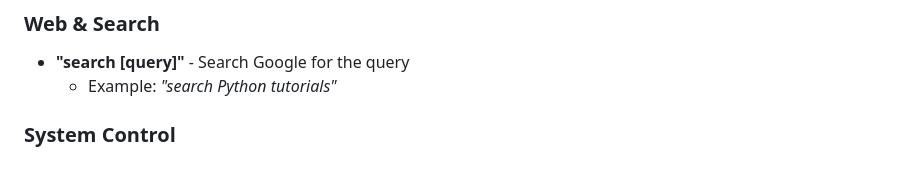
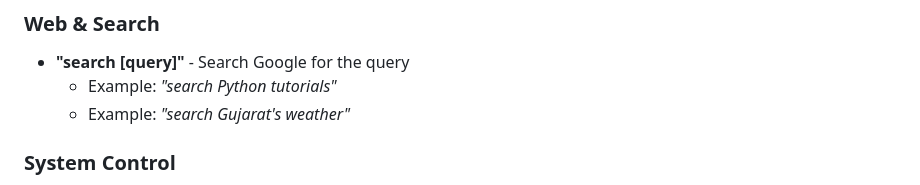
Before and after one commit to Harsh-Jain-10/Jarvis-MVP, a Markdown page: README.md, the part around the change. Rendered like a GitHub page.

```diff
--- a/README.md
+++ b/README.md
@@ -136,6 +136,7 @@ pyautogui
 ### Web & Search
 - **"search [query]"** - Search Google for the query
   - Example: *"search Python tutorials"*
+  -  Example: *"search Gujarat's weather"*
 
 ### System Control
 - **"screenshot"** - Capture and save a screenshot
```
